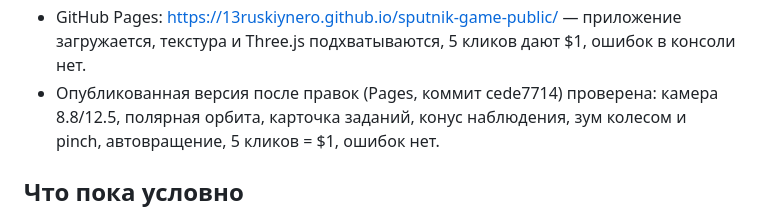
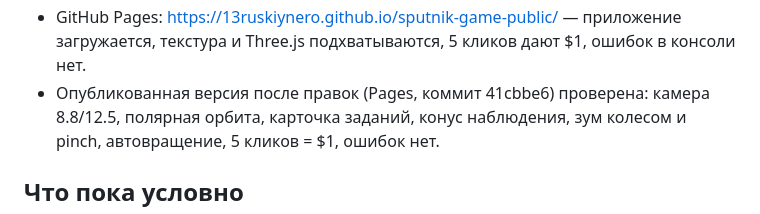
Before and after one commit to 13ruskiynero/sputnik-game-public, a Markdown page: docs/STATUS.md, the part around the change. GitHub-like rendering.

Commit message:
mirror: 2026-10-17T19:47Z

```diff
--- a/docs/STATUS.md
+++ b/docs/STATUS.md
@@ -68,7 +68,7 @@ viewport 1280x800 и 390x844. Отдельно проверена сборка G
 - GitHub Pages: https://13ruskiynero.github.io/sputnik-game-public/ —
   приложение загружается, текстура и Three.js подхватываются, 5 кликов дают $1,
   ошибок в консоли нет.
-- Опубликованная версия после правок (Pages, коммит cede7714) проверена:
+- Опубликованная версия после правок (Pages, коммит 41cbbe6) проверена:
   камера 8.8/12.5, полярная орбита, карточка заданий, конус наблюдения,
   зум колесом и pinch, автовращение, 5 кликов = $1, ошибок нет.
 
```
